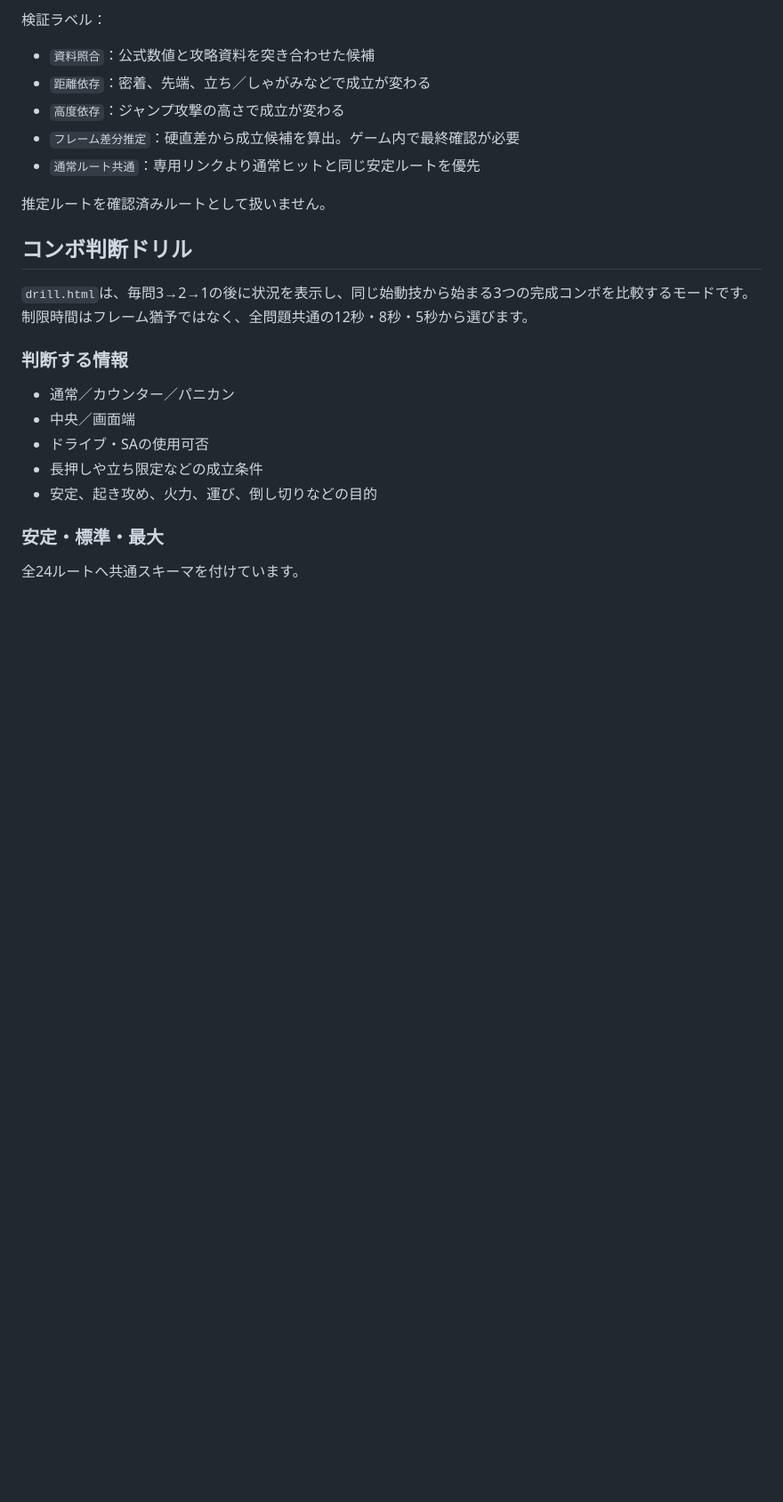
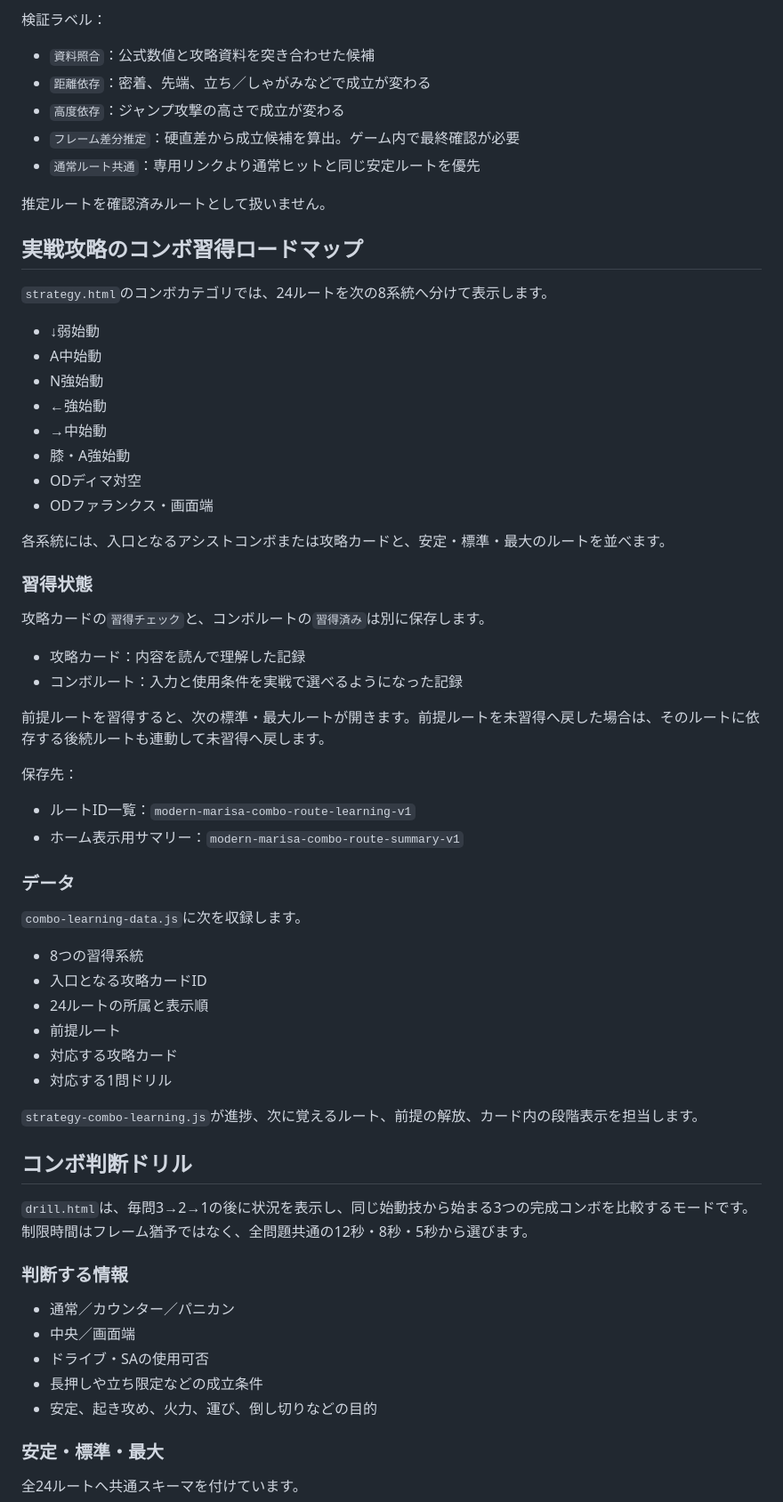
Before and after one commit to silovar-uk/marisast6, a Markdown page: README.md, the part around one of its changes. Shown at 89% size. GitHub-like rendering; blank space fills up the shorter version.

Commit message:
Document strategy combo learning progression

```diff
--- a/README.md
+++ b/README.md
@@ -67,6 +67,48 @@ Street Fighter 6「モダンマリーザ」の技・状況判断・実戦攻略
 - `通常ルート共通`：専用リンクより通常ヒットと同じ安定ルートを優先
 
 推定ルートを確認済みルートとして扱いません。
+
+## 実戦攻略のコンボ習得ロードマップ
+
+`strategy.html`のコンボカテゴリでは、24ルートを次の8系統へ分けて表示します。
+
+- ↓弱始動
+- A中始動
+- N強始動
+- ←強始動
+- →中始動
+- 膝・A強始動
+- ODディマ対空
+- ODファランクス・画面端
+
+各系統には、入口となるアシストコンボまたは攻略カードと、安定・標準・最大のルートを並べます。
+
+### 習得状態
+
+攻略カードの`習得チェック`と、コンボルートの`習得済み`は別に保存します。
+
+- 攻略カード：内容を読んで理解した記録
+- コンボルート：入力と使用条件を実戦で選べるようになった記録
+
+前提ルートを習得すると、次の標準・最大ルートが開きます。前提ルートを未習得へ戻した場合は、そのルートに依存する後続ルートも連動して未習得へ戻します。
+
+保存先：
+
+- ルートID一覧：`modern-marisa-combo-route-learning-v1`
+- ホーム表示用サマリー：`modern-marisa-combo-route-summary-v1`
+
+### データ
+
+`combo-learning-data.js`に次を収録します。
+
+- 8つの習得系統
+- 入口となる攻略カードID
+- 24ルートの所属と表示順
+- 前提ルート
+- 対応する攻略カード
+- 対応する1問ドリル
+
+`strategy-combo-learning.js`が進捗、次に覚えるルート、前提の解放、カード内の段階表示を担当します。
 
 ## コンボ判断ドリル
 
```
Also changed, not shown: other parts of README.md (+6 -1 lines).
